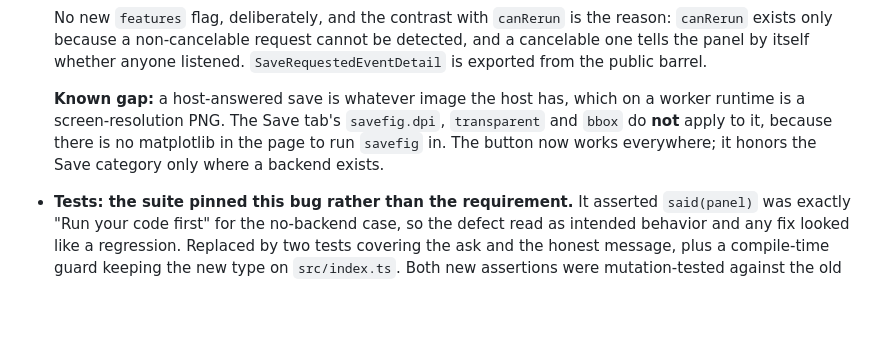
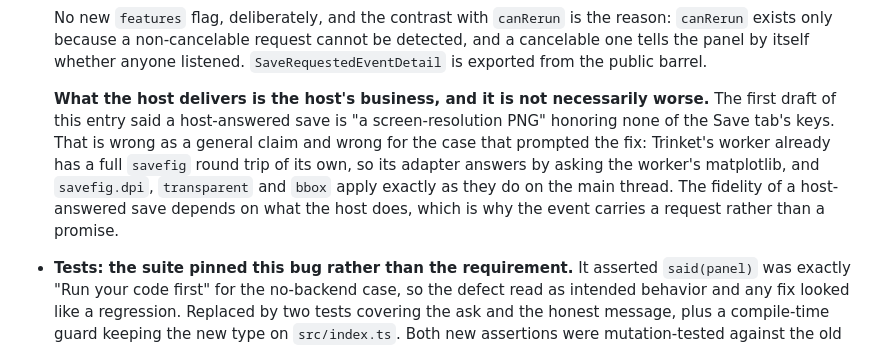
Before and after one commit to lengelhardt/plotpolish, a Markdown page: CHANGELOG.md, the part around the change. GitHub-like rendering; blank space fills up the shorter version.

```diff
--- a/CHANGELOG.md
+++ b/CHANGELOG.md
@@ -40,11 +40,15 @@ accumulated behind v0.3.4.
   detected, and a cancelable one tells the panel by itself whether anyone
   listened. `SaveRequestedEventDetail` is exported from the public barrel.
 
-  **Known gap:** a host-answered save is whatever image the host has, which on
-  a worker runtime is a screen-resolution PNG. The Save tab's `savefig.dpi`,
-  `transparent` and `bbox` do **not** apply to it, because there is no
-  matplotlib in the page to run `savefig` in. The button now works everywhere;
-  it honors the Save category only where a backend exists.
+  **What the host delivers is the host's business, and it is not necessarily
+  worse.** The first draft of this entry said a host-answered save is "a
+  screen-resolution PNG" honoring none of the Save tab's keys. That is wrong as
+  a general claim and wrong for the case that prompted the fix: Trinket's
+  worker already has a full `savefig` round trip of its own, so its adapter
+  answers by asking the worker's matplotlib, and `savefig.dpi`, `transparent`
+  and `bbox` apply exactly as they do on the main thread. The fidelity of a
+  host-answered save depends on what the host does, which is why the event
+  carries a request rather than a promise.
 
 - **Tests: the suite pinned this bug rather than the requirement.** It asserted
   `said(panel)` was exactly "Run your code first" for the no-backend case, so
```
Also changed, not shown: docs/trinket-integration.md (+15 -5 lines).
